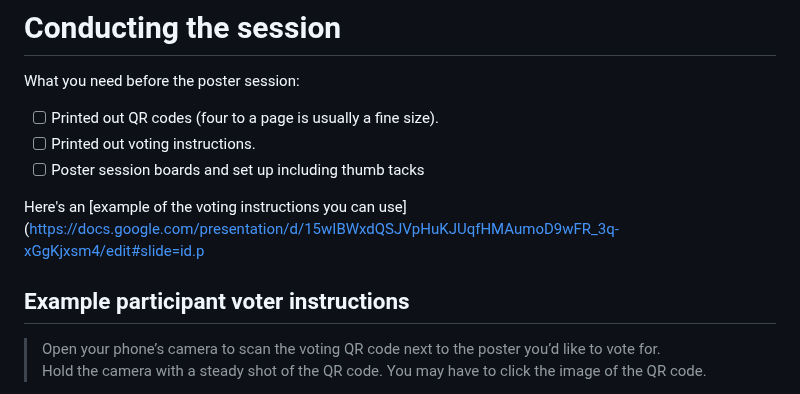
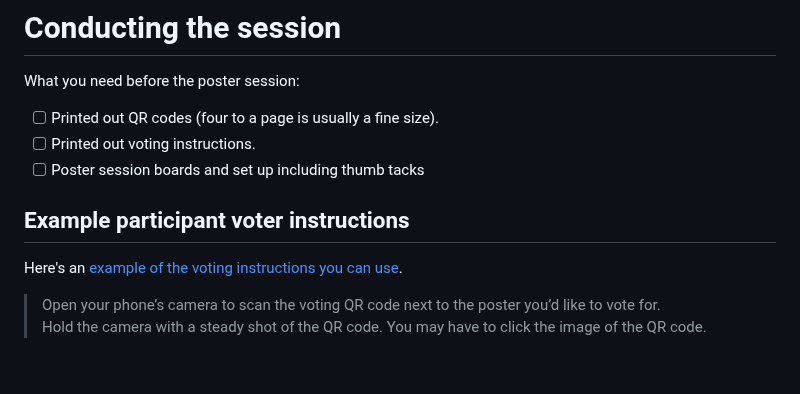
Before and after one commit to cansavvy/postervoter, a Markdown page: README.md, the part around one of its changes. Drawn GitHub-style; blank space fills up the shorter version.

```diff
--- a/README.md
+++ b/README.md
@@ -87,9 +87,9 @@ What you need before the poster session:
 - [ ] Printed out voting instructions.
 - [ ] Poster session boards and set up including thumb tacks
 
-Here's an [example of the voting instructions you can use](https://docs.google.com/presentation/d/15wIBWxdQSJVpHuKJUqfHMAumoD9wFR_3q-xGgKjxsm4/edit#slide=id.p
+## Example participant voter instructions
 
-## Example participant voter instructions
+Here's an [example of the voting instructions you can use](https://docs.google.com/presentation/d/15wIBWxdQSJVpHuKJUqfHMAumoD9wFR_3q-xGgKjxsm4/edit#slide=id.p).
 
 > Open your phone’s camera to scan the voting QR code next to the poster you’d like to vote for.
 Hold the camera with a steady shot of the QR code. You may have to click the image of the QR code.
```
Also changed, not shown: other parts of README.md (+1 -1 lines).
